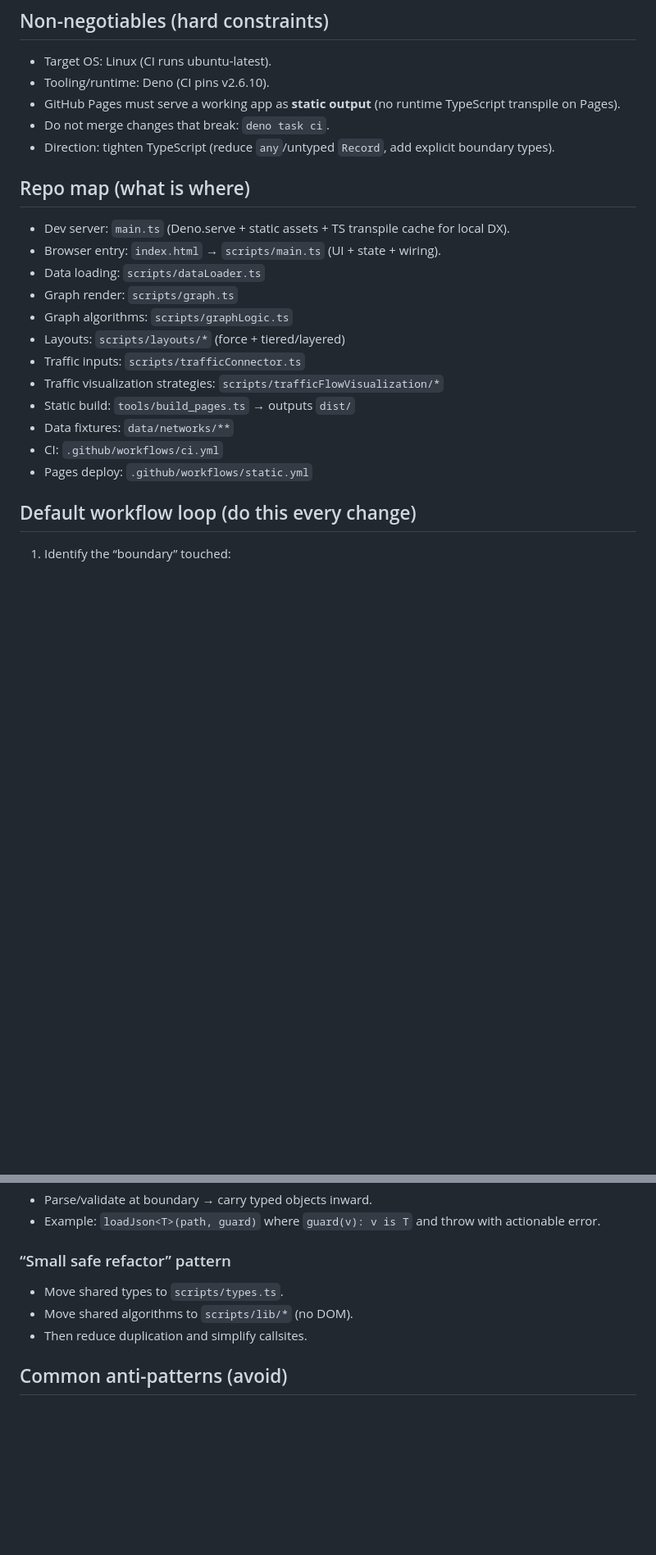
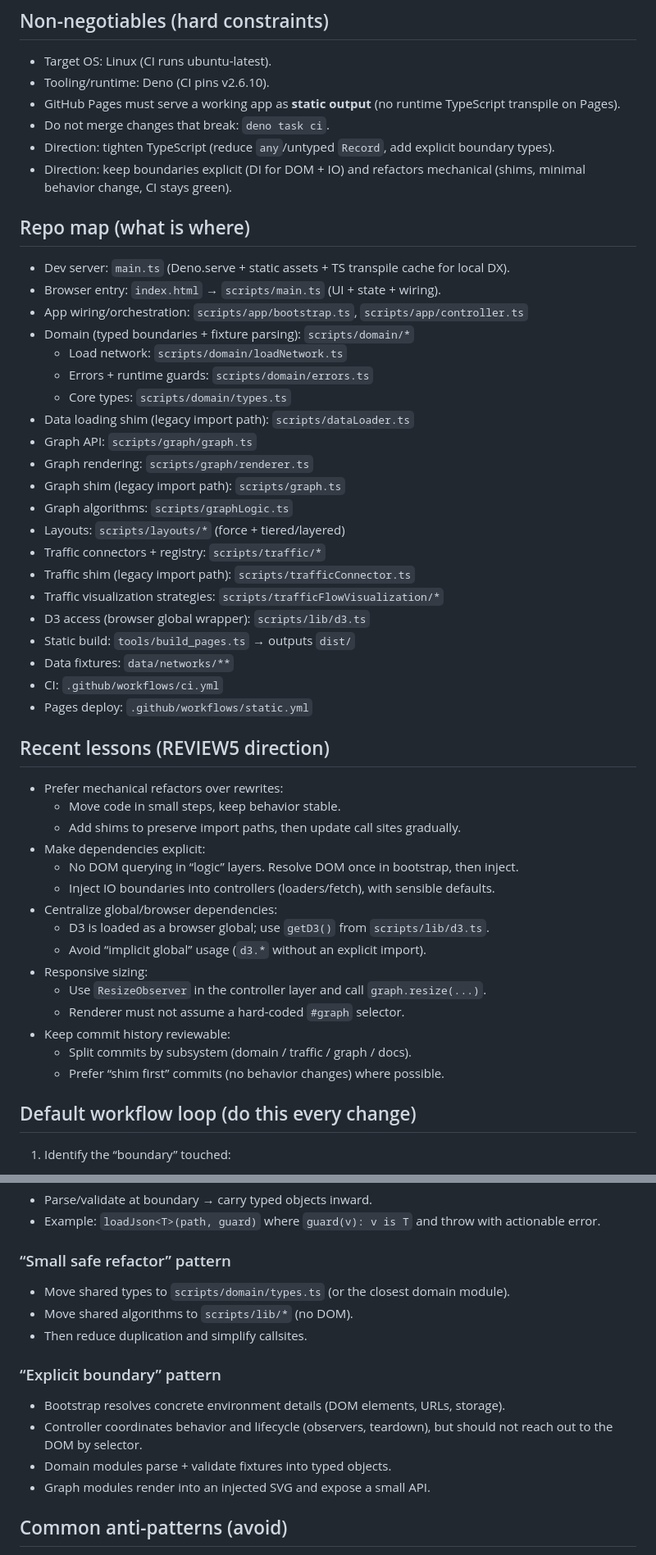
Before and after one commit to bgni/website01, a Markdown page: docs/AGENT_INSTRUCTIONS.md, 2 parts joined by grey strips. Shown at 82% size. GitHub-like rendering; blank space fills up the shorter version.

Commit message:
docs: update Copilot agent instructions (REVIEW5 lessons)

```diff
--- a/docs/AGENT_INSTRUCTIONS.md
+++ b/docs/AGENT_INSTRUCTIONS.md
@@ -13,22 +13,51 @@ traffic styling.
 - Do not merge changes that break: `deno task ci`.
 - Direction: tighten TypeScript (reduce `any`/untyped `Record`, add explicit
   boundary types).
+- Direction: keep boundaries explicit (DI for DOM + IO) and refactors mechanical
+  (shims, minimal behavior change, CI stays green).
 
 ## Repo map (what is where)
 
 - Dev server: `main.ts` (Deno.serve + static assets + TS transpile cache for
   local DX).
 - Browser entry: `index.html` → `scripts/main.ts` (UI + state + wiring).
-- Data loading: `scripts/dataLoader.ts`
-- Graph render: `scripts/graph.ts`
+- App wiring/orchestration: `scripts/app/bootstrap.ts`, `scripts/app/controller.ts`
+- Domain (typed boundaries + fixture parsing): `scripts/domain/*`
+  - Load network: `scripts/domain/loadNetwork.ts`
+  - Errors + runtime guards: `scripts/domain/errors.ts`
+  - Core types: `scripts/domain/types.ts`
+- Data loading shim (legacy import path): `scripts/dataLoader.ts`
+- Graph API: `scripts/graph/graph.ts`
+- Graph rendering: `scripts/graph/renderer.ts`
+- Graph shim (legacy import path): `scripts/graph.ts`
 - Graph algorithms: `scripts/graphLogic.ts`
 - Layouts: `scripts/layouts/*` (force + tiered/layered)
-- Traffic inputs: `scripts/trafficConnector.ts`
+- Traffic connectors + registry: `scripts/traffic/*`
+- Traffic shim (legacy import path): `scripts/trafficConnector.ts`
 - Traffic visualization strategies: `scripts/trafficFlowVisualization/*`
+- D3 access (browser global wrapper): `scripts/lib/d3.ts`
 - Static build: `tools/build_pages.ts` → outputs `dist/`
 - Data fixtures: `data/networks/**`
 - CI: `.github/workflows/ci.yml`
 - Pages deploy: `.github/workflows/static.yml`
+
+## Recent lessons (REVIEW5 direction)
+
+- Prefer mechanical refactors over rewrites:
+  - Move code in small steps, keep behavior stable.
+  - Add shims to preserve import paths, then update call sites gradually.
+- Make dependencies explicit:
+  - No DOM querying in “logic” layers. Resolve DOM once in bootstrap, then inject.
+  - Inject IO boundaries into controllers (loaders/fetch), with sensible defaults.
+- Centralize global/browser dependencies:
+  - D3 is loaded as a browser global; use `getD3()` from `scripts/lib/d3.ts`.
+  - Avoid “implicit global” usage (`d3.*` without an explicit import).
+- Responsive sizing:
+  - Use `ResizeObserver` in the controller layer and call `graph.resize(...)`.
+  - Renderer must not assume a hard-coded `#graph` selector.
+- Keep commit history reviewable:
+  - Split commits by subsystem (domain / traffic / graph / docs).
+  - Prefer “shim first” commits (no behavior changes) where possible.
 
 ## Default workflow loop (do this every change)
 
@@ -114,9 +143,17 @@ traffic styling.
 
 ### “Small safe refactor” pattern
 
-- Move shared types to `scripts/types.ts`.
+- Move shared types to `scripts/domain/types.ts` (or the closest domain module).
 - Move shared algorithms to `scripts/lib/*` (no DOM).
 - Then reduce duplication and simplify callsites.
+
+### “Explicit boundary” pattern
+
+- Bootstrap resolves concrete environment details (DOM elements, URLs, storage).
+- Controller coordinates behavior and lifecycle (observers, teardown), but should
+  not reach out to the DOM by selector.
+- Domain modules parse + validate fixtures into typed objects.
+- Graph modules render into an injected SVG and expose a small API.
 
 ## Common anti-patterns (avoid)
 
```
Also changed, not shown: .github/copilot-instructions.md (added, +13 -0 lines).
